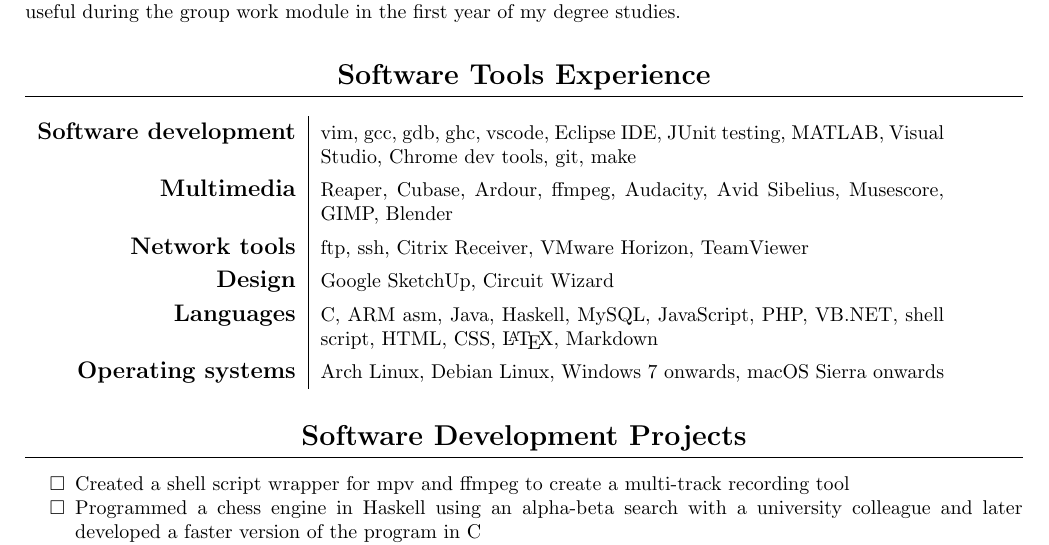
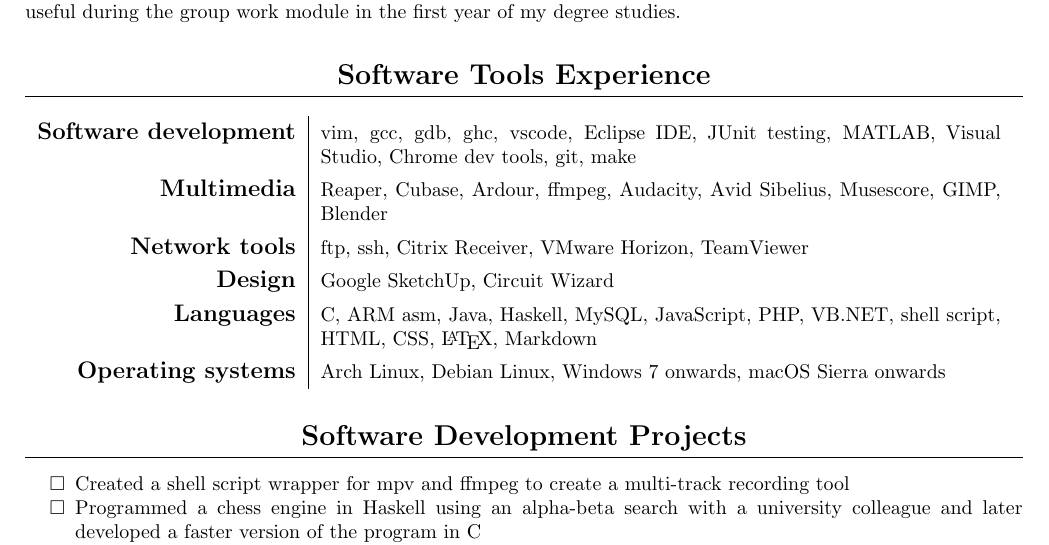
Before and after one commit to raygarner/rays_cv, a LaTeX CV (cv.tex): part of page 1 of 2, cut so that both start at the same text. Compiled offline with pdfLaTeX.

Commit message:
changed table width

```diff
--- a/cv.tex
+++ b/cv.tex
@@ -87,7 +87,7 @@
 
 \renewcommand{\arraystretch}{1.4}
 
-\begin{tabular}{ r | p{11cm} }
+\begin{tabular}{ r | p{12cm} }
 
 {\large\bfseries Software development} & {vim, gcc, gdb, ghc, vscode, Eclipse IDE, JUnit testing, MATLAB, Visual Studio, Chrome dev tools, git, make}\\
 {\large\bfseries Multimedia} & {Reaper, Cubase, Ardour, ffmpeg, Audacity, Avid Sibelius, Musescore, GIMP, Blender} \\
```
Also changed, not shown: cv.pdf.
